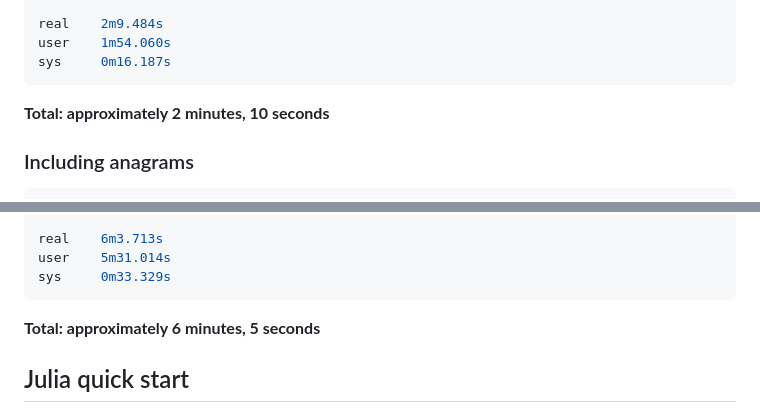
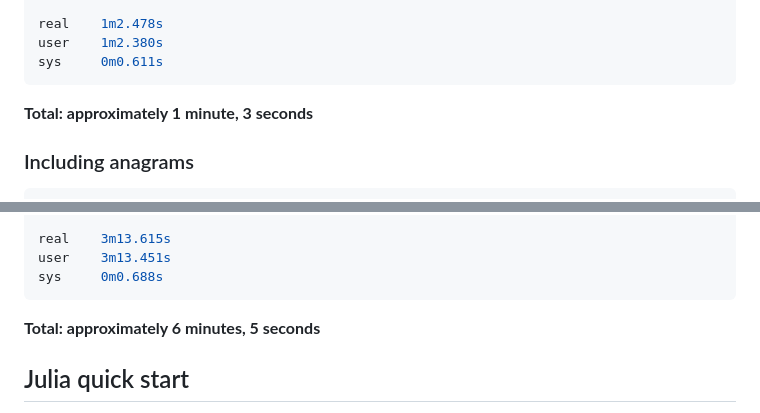
Before and after one commit to palday/FiveLetterWorda.jl, a Markdown page: README.md, 2 parts joined by grey strips. Rendered like a GitHub page.

````diff
--- a/README.md
+++ b/README.md
@@ -141,11 +158,11 @@ Finding cliques... 100%|██████████████████
 [ Info: 540 combinations found
 
-real    2m9.484s
-user    1m54.060s
-sys     0m16.187s
+real    1m2.478s
+user    1m2.380s
+sys     0m0.611s
 ```
 
-**Total: approximately 2 minutes, 10 seconds**
+**Total: approximately 1 minute, 3 seconds**
 
 ### Including anagrams
 
@@ -156,8 +173,8 @@ Finding cliques... 100%|██████████████████
 [ Info: 831 combinations found
 
-real    6m3.713s
-user    5m31.014s
-sys     0m33.329s
+real    3m13.615s
+user    3m13.451s
+sys     0m0.688s
 ```
 
 **Total: approximately 6 minutes, 5 seconds**
````
Also changed, not shown: other parts of README.md (+34 -17 lines).
